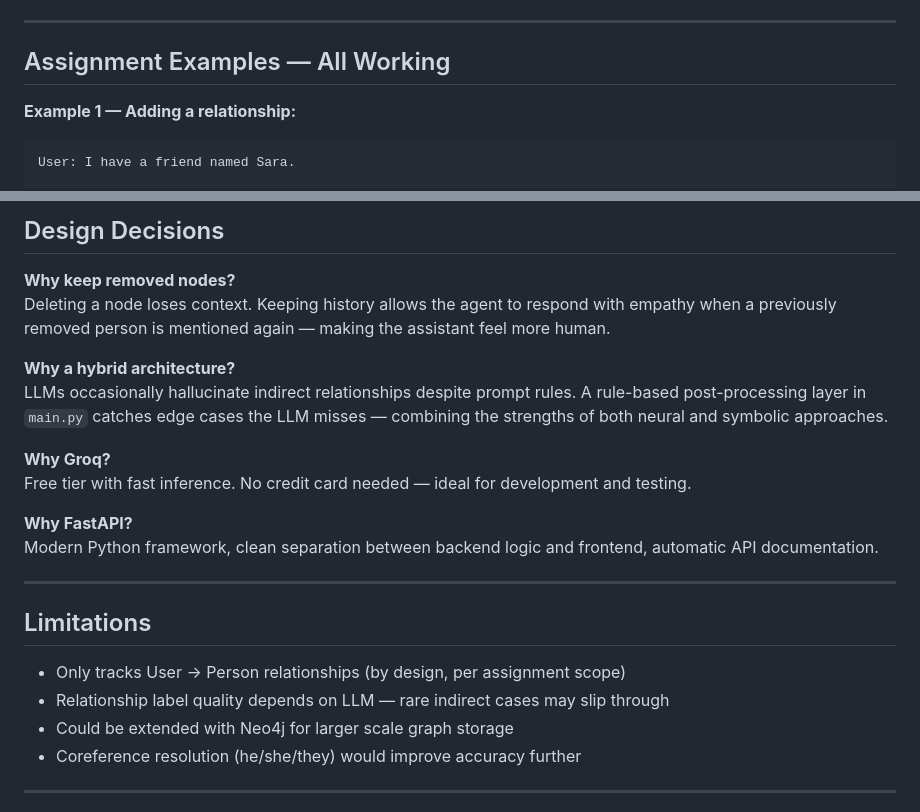
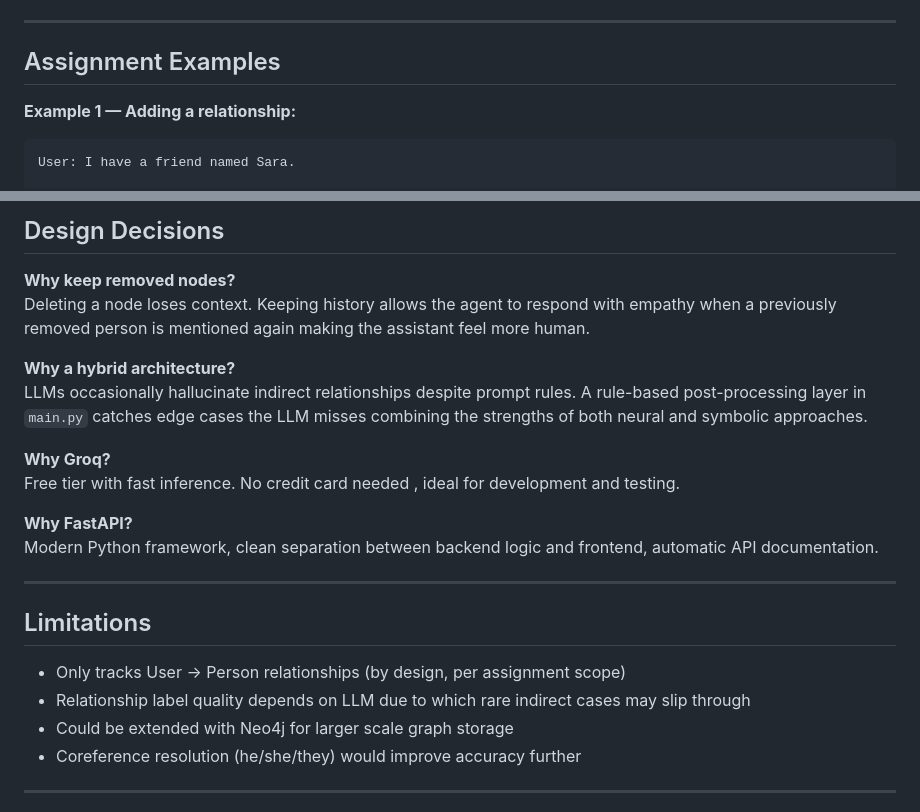
Before and after one commit to zzunairaa/agentic-ai-relationship-graph, a Markdown page: README.md, 2 parts joined by grey strips. Rendered like a GitHub page.

````diff
--- a/README.md
+++ b/README.md
@@ -56,7 +56,7 @@ Relationships stored as JSON — exactly as required:
 
 ---
 
-## Assignment Examples — All Working
+## Assignment Examples
 
 **Example 1 — Adding a relationship:**
 ```
@@ -209,13 +209,13 @@ Note: The last entry returns `[]` — no new relationship extracted. But the age
 ## Design Decisions
 
 **Why keep removed nodes?**
-Deleting a node loses context. Keeping history allows the agent to respond with empathy when a previously removed person is mentioned again — making the assistant feel more human.
+Deleting a node loses context. Keeping history allows the agent to respond with empathy when a previously removed person is mentioned again making the assistant feel more human.
 
 **Why a hybrid architecture?**
-LLMs occasionally hallucinate indirect relationships despite prompt rules. A rule-based post-processing layer in `main.py` catches edge cases the LLM misses — combining the strengths of both neural and symbolic approaches.
+LLMs occasionally hallucinate indirect relationships despite prompt rules. A rule-based post-processing layer in `main.py` catches edge cases the LLM misses combining the strengths of both neural and symbolic approaches.
 
 **Why Groq?**
-Free tier with fast inference. No credit card needed — ideal for development and testing.
+Free tier with fast inference. No credit card needed , ideal for development and testing.
 
 **Why FastAPI?**
 Modern Python framework, clean separation between backend logic and frontend, automatic API documentation.
@@ -225,7 +225,7 @@ Modern Python framework, clean separation between backend logic and frontend, au
 ## Limitations
 
 - Only tracks User → Person relationships (by design, per assignment scope)
-- Relationship label quality depends on LLM — rare indirect cases may slip through
+- Relationship label quality depends on LLM due to which rare indirect cases may slip through
 - Could be extended with Neo4j for larger scale graph storage
 - Coreference resolution (he/she/they) would improve accuracy further
 
````
